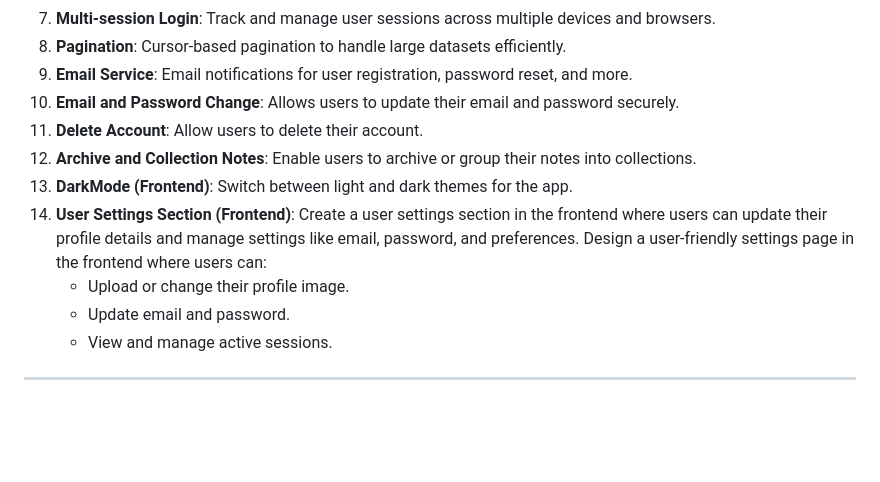
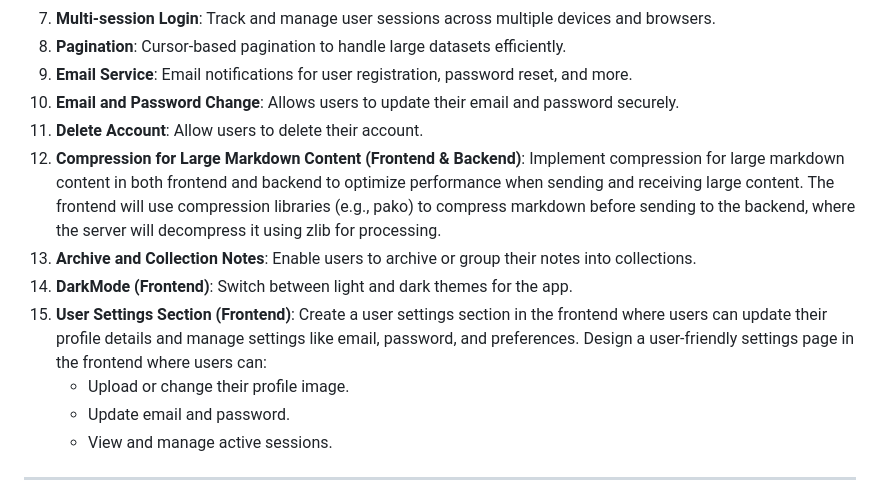
Before and after one commit to YoussefKamal098/note-verse, a Markdown page: README.md, the part around the change. GitHub-like rendering; blank space fills up the shorter version.

Commit message:
Added markdown compression feature and outlined potential improvements

```diff
--- a/README.md
+++ b/README.md
@@ -222,9 +222,10 @@ notes_app/
 9. **Email Service**: Email notifications for user registration, password reset, and more.
 10. **Email and Password Change**: Allows users to update their email and password securely.
 11. **Delete Account**: Allow users to delete their account.
-12. **Archive and Collection Notes**: Enable users to archive or group their notes into collections.
-13. **DarkMode (Frontend)**: Switch between light and dark themes for the app.
-14. **User Settings Section (Frontend)**: Create a user settings section in the frontend where users can update their profile details and manage settings like email, password, and preferences. Design a user-friendly settings page in the frontend where users can:
+12. **Compression for Large Markdown Content (Frontend & Backend)**: Implement compression for large markdown content in both frontend and backend to optimize performance when sending and receiving large content. The frontend will use compression libraries (e.g., pako) to compress markdown before sending to the backend, where the server will decompress it using zlib for processing.
+13. **Archive and Collection Notes**: Enable users to archive or group their notes into collections.
+14. **DarkMode (Frontend)**: Switch between light and dark themes for the app.
+15. **User Settings Section (Frontend)**: Create a user settings section in the frontend where users can update their profile details and manage settings like email, password, and preferences. Design a user-friendly settings page in the frontend where users can:
     - Upload or change their profile image.
     - Update email and password.
     - View and manage active sessions.
```
